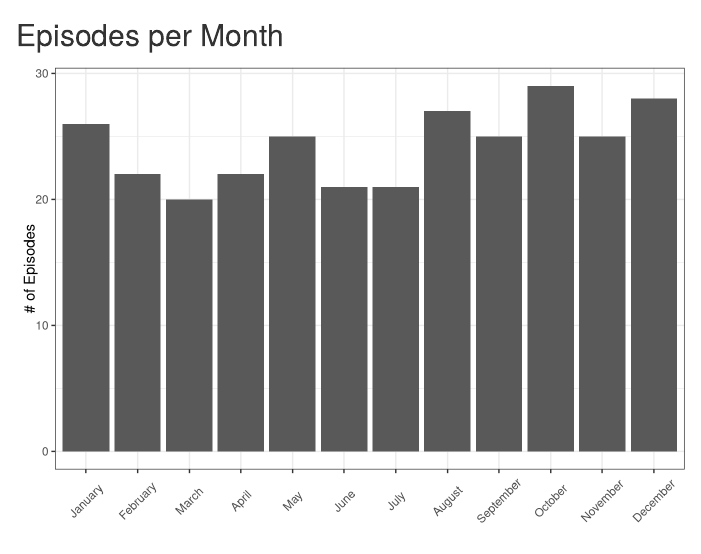
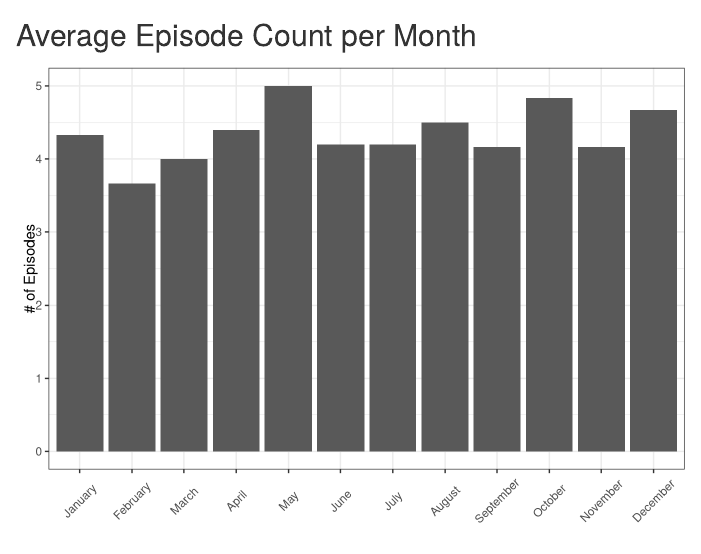
Before and after one commit to jemus42/theincompaRable, an R Markdown document (results_incomparable.Rmd): the page in a window 1100 px wide, from 1070 px down. Rendered offline with R 4.5, knitr and Pandoc, with nearby package versions; drawn as R Markdown's standard HTML page in place of the format the file asks for.

Commit message:
Change to avg per month

````diff
--- a/results_incomparable.Rmd
+++ b/results_incomparable.Rmd
@@ -81,11 +81,15 @@ incomparable_wide %>%
   theme_bw()
 ```
 
-## Episodes per Month
+## Average Episode Count per Month
 
 ```{r episodes_month}
 incomparable_wide %>%
-  ggplot(aes(x = month)) +
+  group_by(year, month) %>%
+  tally() %>%
+  group_by(month) %>%
+  summarize(mean = mean(n)) %>%
+  ggplot(aes(x = month, weight = mean)) +
   geom_bar() +
   labs(y = "# of Episodes", x = "") +
   theme_bw() +
````
